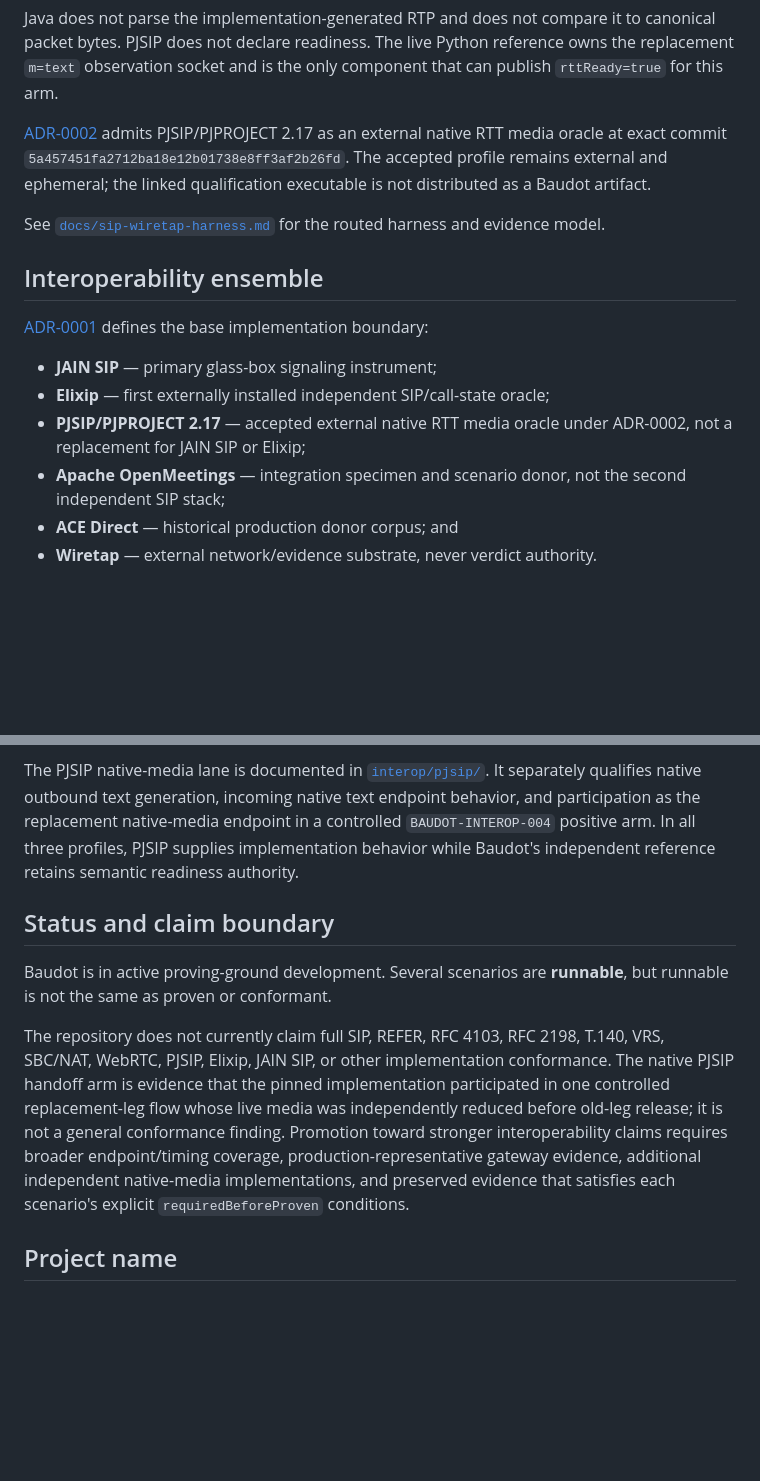
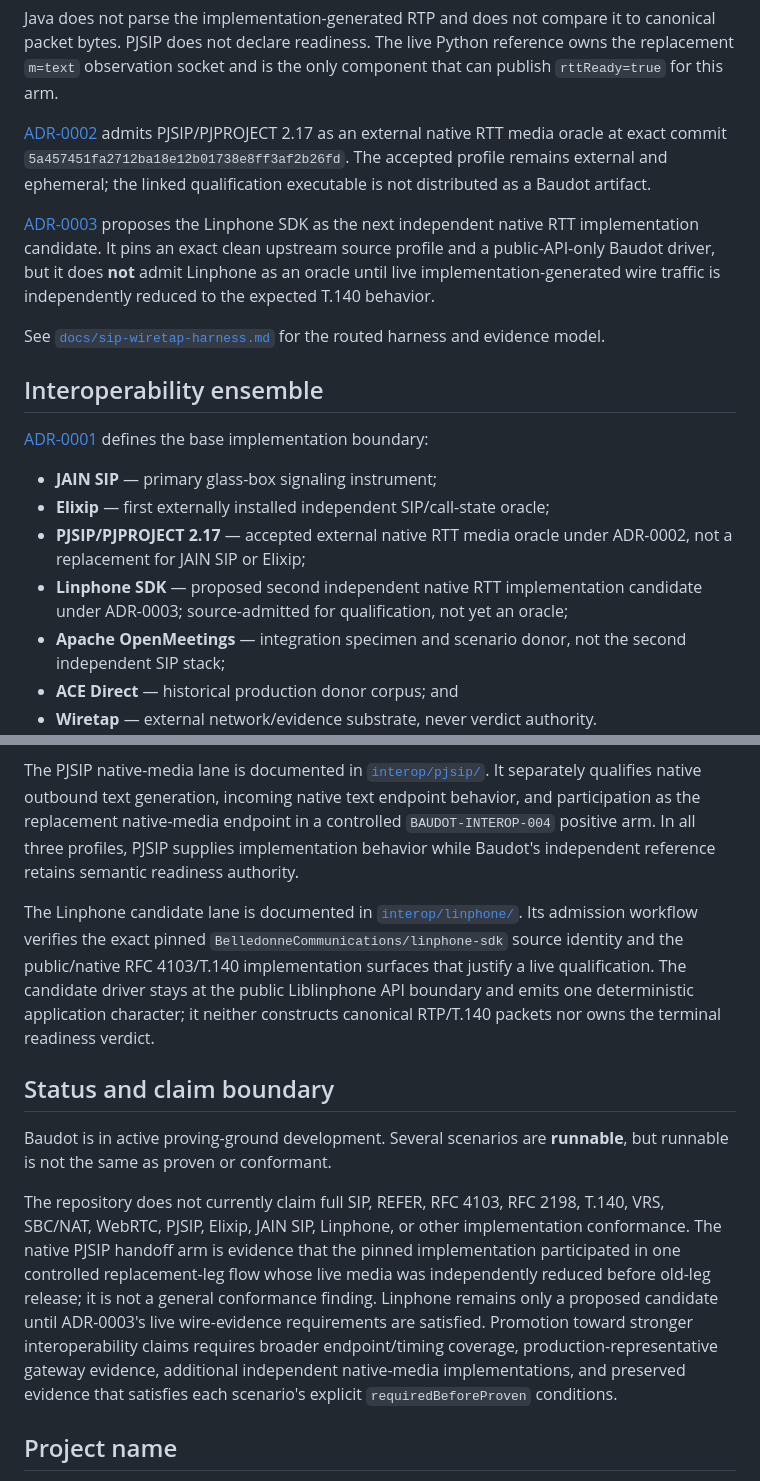
Before and after one commit to mcc0nnell/baudot, a Markdown page: README.md, 2 parts joined by grey strips. Drawn GitHub-style; blank space fills up the shorter version.

Commit message:
docs: stage Linphone as second native RTT candidate

```diff
--- a/README.md
+++ b/README.md
@@ -102,6 +102,8 @@ Java does not parse the implementation-generated RTP and does not compare it to
 
 [ADR-0002](docs/adr/0002-pjsip-native-rtt-media-oracle.md) admits PJSIP/PJPROJECT 2.17 as an external native RTT media oracle at exact commit `5a457451fa2712ba18e12b01738e8ff3af2b26fd`. The accepted profile remains external and ephemeral; the linked qualification executable is not distributed as a Baudot artifact.
 
+[ADR-0003](docs/adr/0003-linphone-native-rtt-candidate.md) proposes the Linphone SDK as the next independent native RTT implementation candidate. It pins an exact clean upstream source profile and a public-API-only Baudot driver, but it does **not** admit Linphone as an oracle until live implementation-generated wire traffic is independently reduced to the expected T.140 behavior.
+
 See [`docs/sip-wiretap-harness.md`](docs/sip-wiretap-harness.md) for the routed harness and evidence model.
 
 ## Interoperability ensemble
@@ -111,6 +113,7 @@ See [`docs/sip-wiretap-harness.md`](docs/sip-wiretap-harness.md) for the routed
 - **JAIN SIP** — primary glass-box signaling instrument;
 - **Elixip** — first externally installed independent SIP/call-state oracle;
 - **PJSIP/PJPROJECT 2.17** — accepted external native RTT media oracle under ADR-0002, not a replacement for JAIN SIP or Elixip;
+- **Linphone SDK** — proposed second independent native RTT implementation candidate under ADR-0003; source-admitted for qualification, not yet an oracle;
 - **Apache OpenMeetings** — integration specimen and scenario donor, not the second independent SIP stack;
 - **ACE Direct** — historical production donor corpus; and
 - **Wiretap** — external network/evidence substrate, never verdict authority.
@@ -121,11 +124,13 @@ The Elixip external-oracle lane is documented in [`interop/elixip/`](interop/eli
 
 The PJSIP native-media lane is documented in [`interop/pjsip/`](interop/pjsip/). It separately qualifies native outbound text generation, incoming native text endpoint behavior, and participation as the replacement native-media endpoint in a controlled `BAUDOT-INTEROP-004` positive arm. In all three profiles, PJSIP supplies implementation behavior while Baudot's independent reference retains semantic readiness authority.
 
+The Linphone candidate lane is documented in [`interop/linphone/`](interop/linphone/). Its admission workflow verifies the exact pinned `BelledonneCommunications/linphone-sdk` source identity and the public/native RFC 4103/T.140 implementation surfaces that justify a live qualification. The candidate driver stays at the public Liblinphone API boundary and emits one deterministic application character; it neither constructs canonical RTP/T.140 packets nor owns the terminal readiness verdict.
+
 ## Status and claim boundary
 
 Baudot is in active proving-ground development. Several scenarios are **runnable**, but runnable is not the same as proven or conformant.
 
-The repository does not currently claim full SIP, REFER, RFC 4103, RFC 2198, T.140, VRS, SBC/NAT, WebRTC, PJSIP, Elixip, JAIN SIP, or other implementation conformance. The native PJSIP handoff arm is evidence that the pinned implementation participated in one controlled replacement-leg flow whose live media was independently reduced before old-leg release; it is not a general conformance finding. Promotion toward stronger interoperability claims requires broader endpoint/timing coverage, production-representative gateway evidence, additional independent native-media implementations, and preserved evidence that satisfies each scenario's explicit `requiredBeforeProven` conditions.
+The repository does not currently claim full SIP, REFER, RFC 4103, RFC 2198, T.140, VRS, SBC/NAT, WebRTC, PJSIP, Elixip, JAIN SIP, Linphone, or other implementation conformance. The native PJSIP handoff arm is evidence that the pinned implementation participated in one controlled replacement-leg flow whose live media was independently reduced before old-leg release; it is not a general conformance finding. Linphone remains only a proposed candidate until ADR-0003's live wire-evidence requirements are satisfied. Promotion toward stronger interoperability claims requires broader endpoint/timing coverage, production-representative gateway evidence, additional independent native-media implementations, and preserved evidence that satisfies each scenario's explicit `requiredBeforeProven` conditions.
 
 ## Project name
 
```
